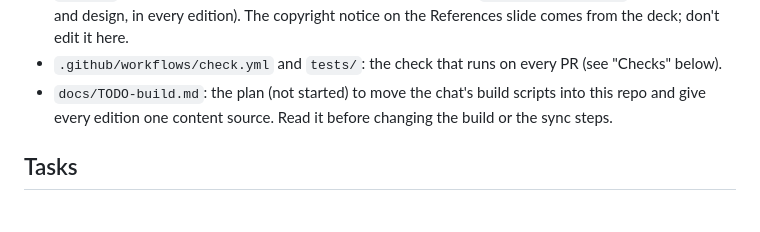
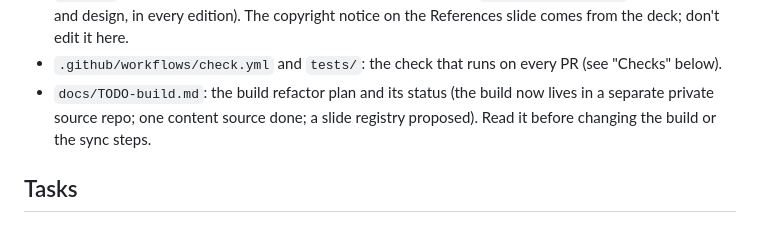
Before and after one commit to dhanna11/islamabad-accords, a Markdown page: CLAUDE.md, the part around the change. Drawn GitHub-style.

```diff
--- a/CLAUDE.md
+++ b/CLAUDE.md
@@ -18,7 +18,7 @@ A static site: two click-through slideshows (the pitch on the front page, the fu
 - `README.md`: the human steps for GitHub Pages and a custom domain.
 - `LICENSE` (MIT: build scripts, tests, workflow, page wrapper) and `LICENSE-CONTENT.md` (CC BY 4.0: text and design, in every edition). The copyright notice on the References slide comes from the deck; don't edit it here.
 - `.github/workflows/check.yml` and `tests/`: the check that runs on every PR (see "Checks" below).
-- `docs/TODO-build.md`: the plan (not started) to move the chat's build scripts into this repo and give every edition one content source. Read it before changing the build or the sync steps.
+- `docs/TODO-build.md`: the build refactor plan and its status (the build now lives in a separate private source repo; one content source done; a slide registry proposed). Read it before changing the build or the sync steps.
 
 ## Tasks
 ### First-time setup
```
Also changed, not shown: docs/TODO-build.md (+17 -1 lines).
